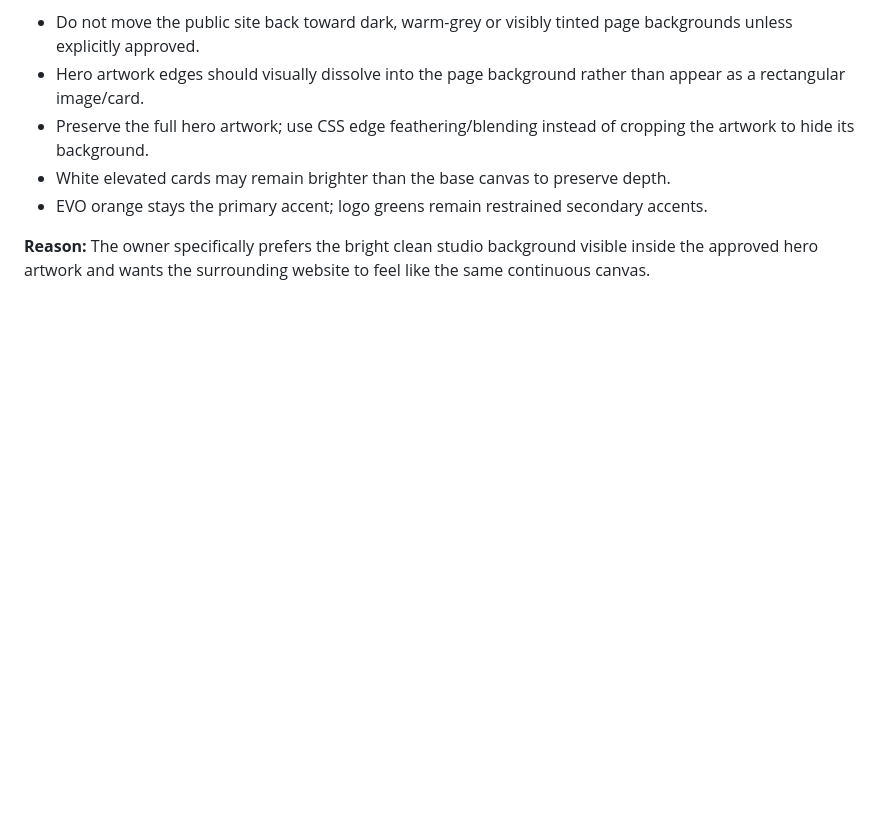
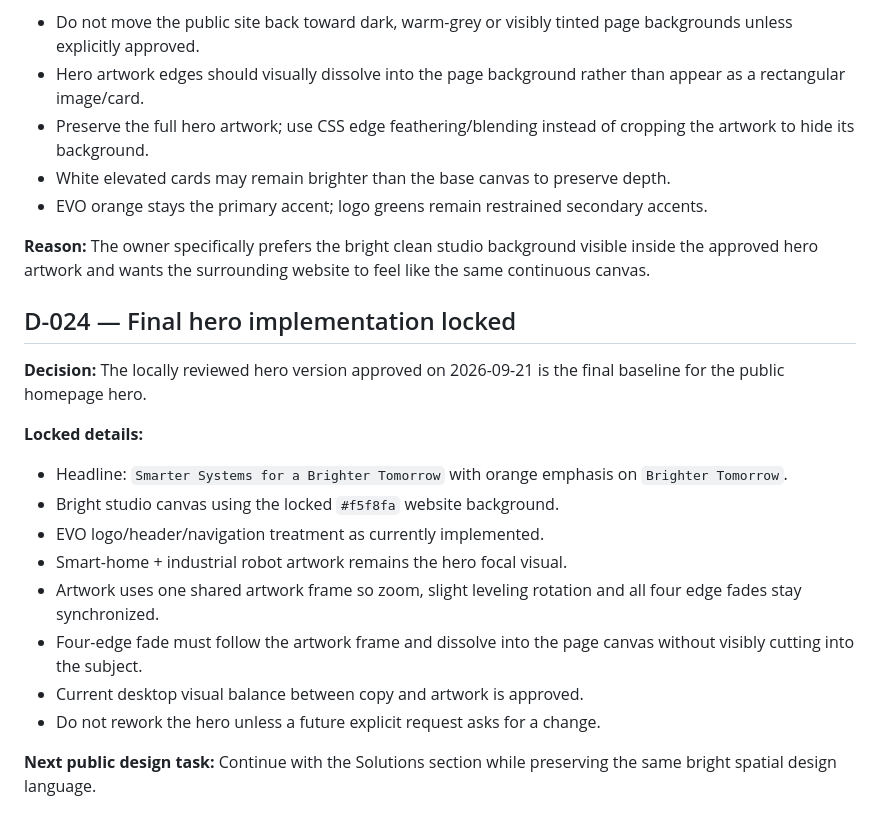
Before and after one commit to isuru6299/evo-website, a Markdown page: docs/DECISIONS.md, the part around the change. Drawn GitHub-style; blank space fills up the shorter version.

Commit message:
Lock final hero implementation

```diff
--- a/docs/DECISIONS.md
+++ b/docs/DECISIONS.md
@@ -153,3 +153,18 @@ This file records architectural decisions so future sessions do not accidentally
 - EVO orange stays the primary accent; logo greens remain restrained secondary accents.
 
 **Reason:** The owner specifically prefers the bright clean studio background visible inside the approved hero artwork and wants the surrounding website to feel like the same continuous canvas.
+
+## D-024 — Final hero implementation locked
+**Decision:** The locally reviewed hero version approved on 2026-09-21 is the final baseline for the public homepage hero.
+
+**Locked details:**
+- Headline: `Smarter Systems for a Brighter Tomorrow` with orange emphasis on `Brighter Tomorrow`.
+- Bright studio canvas using the locked `#f5f8fa` website background.
+- EVO logo/header/navigation treatment as currently implemented.
+- Smart-home + industrial robot artwork remains the hero focal visual.
+- Artwork uses one shared artwork frame so zoom, slight leveling rotation and all four edge fades stay synchronized.
+- Four-edge fade must follow the artwork frame and dissolve into the page canvas without visibly cutting into the subject.
+- Current desktop visual balance between copy and artwork is approved.
+- Do not rework the hero unless a future explicit request asks for a change.
+
+**Next public design task:** Continue with the Solutions section while preserving the same bright spatial design language.
```
